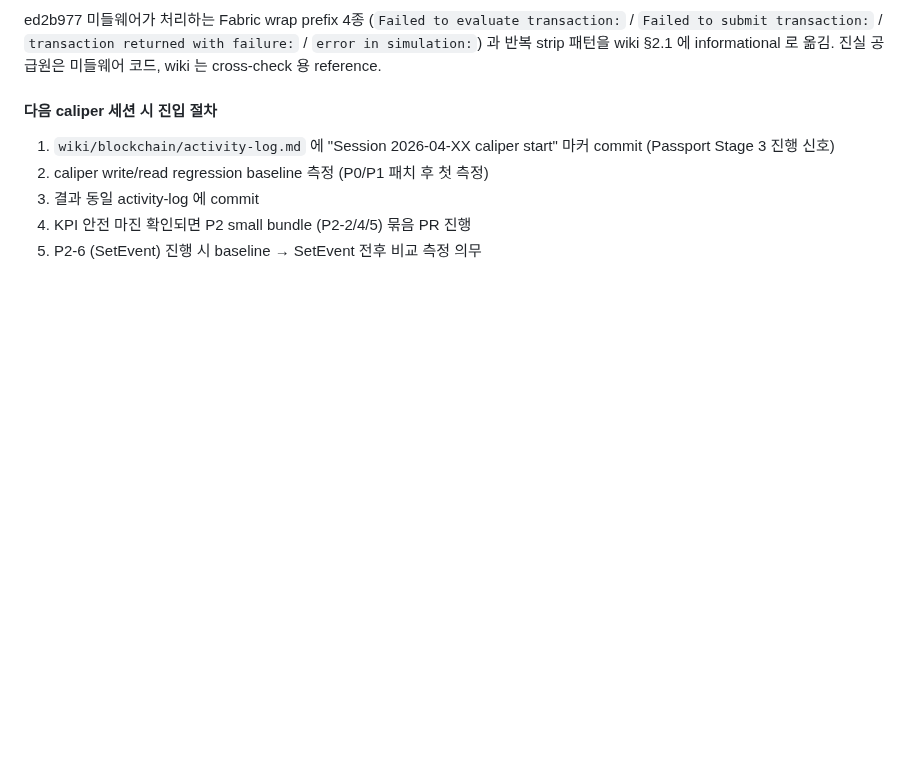
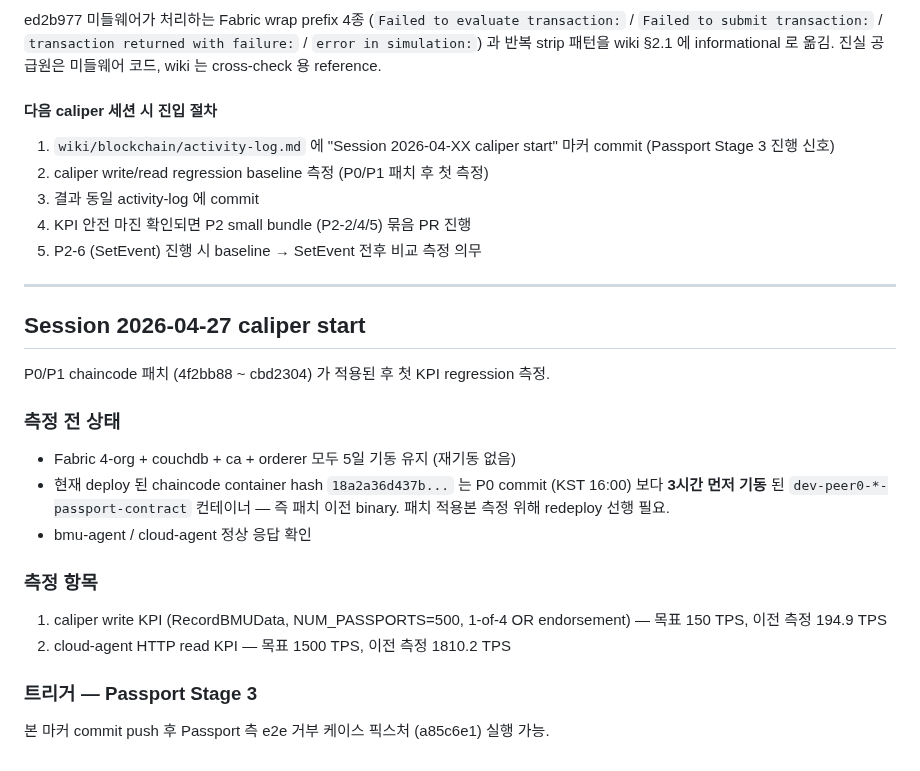
Before and after one commit to 727HC/BMS-Secure-Communication, a Markdown page: wiki/blockchain/activity-log.md, the part around the change. Rendered like a GitHub page; blank space fills up the shorter version.

Commit message:
docs(blockchain): Session 2026-04-27 caliper start 마커
P0/P1 chaincode 패치 (b1c8820 ~ fd43793) 후 첫 KPI regression 측정 진입.
현재 ledger 의 chaincode container 는 패치 이전 binary 이므로 redeploy
선행 후 측정.

이 commit push 시점부터 Passport Stage 3 (069ba05 e2e 거부 케이스) 실행
가능 신호.

Co-Authored-By: Claude Opus 4.7 (1M context) <noreply@anthropic.com>

```diff
--- a/wiki/blockchain/activity-log.md
+++ b/wiki/blockchain/activity-log.md
@@ -496,3 +496,24 @@ ed2b977 미들웨어가 처리하는 Fabric wrap prefix 4종 (`Failed to evaluat
 3. 결과 동일 activity-log 에 commit
 4. KPI 안전 마진 확인되면 P2 small bundle (P2-2/4/5) 묶음 PR 진행
 5. P2-6 (SetEvent) 진행 시 baseline → SetEvent 전후 비교 측정 의무
+
+---
+
+## Session 2026-04-27 caliper start
+
+P0/P1 chaincode 패치 (4f2bb88 ~ cbd2304) 가 적용된 후 첫 KPI regression 측정.
+
+### 측정 전 상태
+
+- Fabric 4-org + couchdb + ca + orderer 모두 5일 기동 유지 (재기동 없음)
+- 현재 deploy 된 chaincode container hash `18a2a36d437b...` 는 P0 commit (KST 16:00) 보다 **3시간 먼저 기동** 된 `dev-peer0-*-passport-contract` 컨테이너 — 즉 패치 이전 binary. 패치 적용본 측정 위해 redeploy 선행 필요.
+- bmu-agent / cloud-agent 정상 응답 확인
+
+### 측정 항목
+
+1. caliper write KPI (RecordBMUData, NUM_PASSPORTS=500, 1-of-4 OR endorsement) — 목표 150 TPS, 이전 측정 194.9 TPS
+2. cloud-agent HTTP read KPI — 목표 1500 TPS, 이전 측정 1810.2 TPS
+
+### 트리거 — Passport Stage 3
+
+본 마커 commit push 후 Passport 측 e2e 거부 케이스 픽스처 (a85c6e1) 실행 가능.
```
